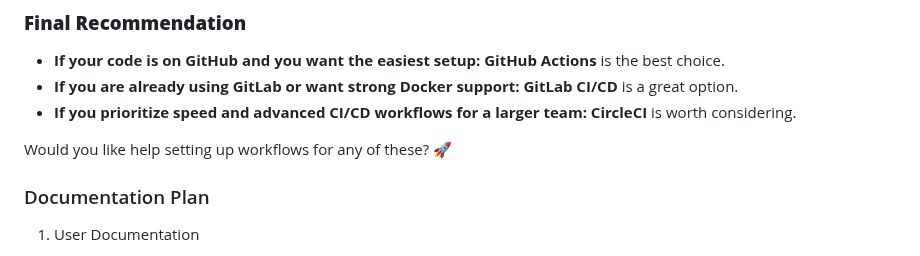
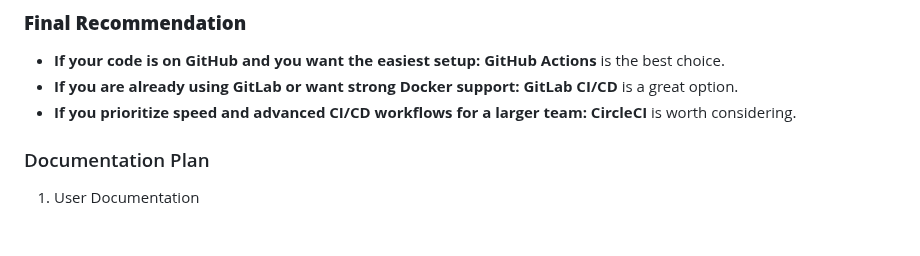
Before and after one commit to karlabelem/Duet, a Markdown page: Duet.md, the part around the change. Drawn GitHub-style; blank space fills up the shorter version.

Commit message:
Update Duet.md
Removed one sentence

```diff
--- a/Duet.md
+++ b/Duet.md
@@ -585,8 +585,6 @@ Here’s a detailed comparison of three popular CI/CD services for integrating w
 - **If you are already using GitLab or want strong Docker support:** **GitLab CI/CD** is a great option.
 - **If you prioritize speed and advanced CI/CD workflows for a larger team:** **CircleCI** is worth considering.
 
-Would you like help setting up workflows for any of these? 🚀
-
 
 
 ### Documentation Plan
```
